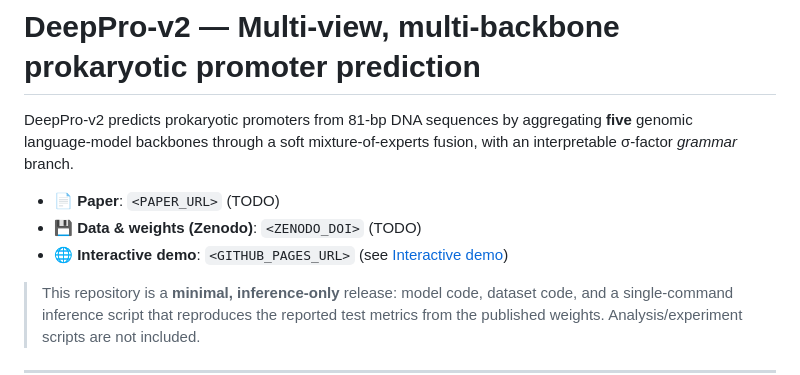
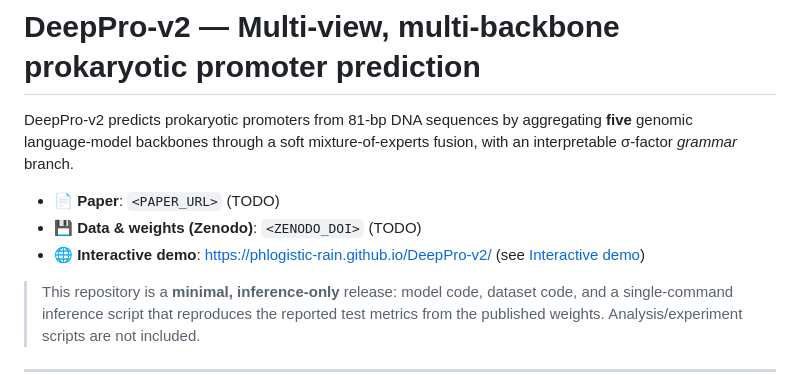
Before and after one commit to Phlogistic-Rain/DeepPro-v2, a Markdown page: README.md, the part around the change. GitHub-like rendering.

Commit message:
docs: add live GitHub Pages demo URL

```diff
--- a/README.md
+++ b/README.md
@@ -6,7 +6,7 @@ soft mixture‑of‑experts fusion, with an interpretable σ‑factor *grammar*
 
 - 📄 **Paper**: `<PAPER_URL>` (TODO)
 - 💾 **Data & weights (Zenodo)**: `<ZENODO_DOI>` (TODO)
-- 🌐 **Interactive demo**: `<GITHUB_PAGES_URL>` (see [Interactive demo](#interactive-demo))
+- 🌐 **Interactive demo**: https://phlogistic-rain.github.io/DeepPro-v2/ (see [Interactive demo](#interactive-demo))
 
 > This repository is a **minimal, inference‑only** release: model code, dataset
 > code, and a single‑command inference script that reproduces the reported test
```
